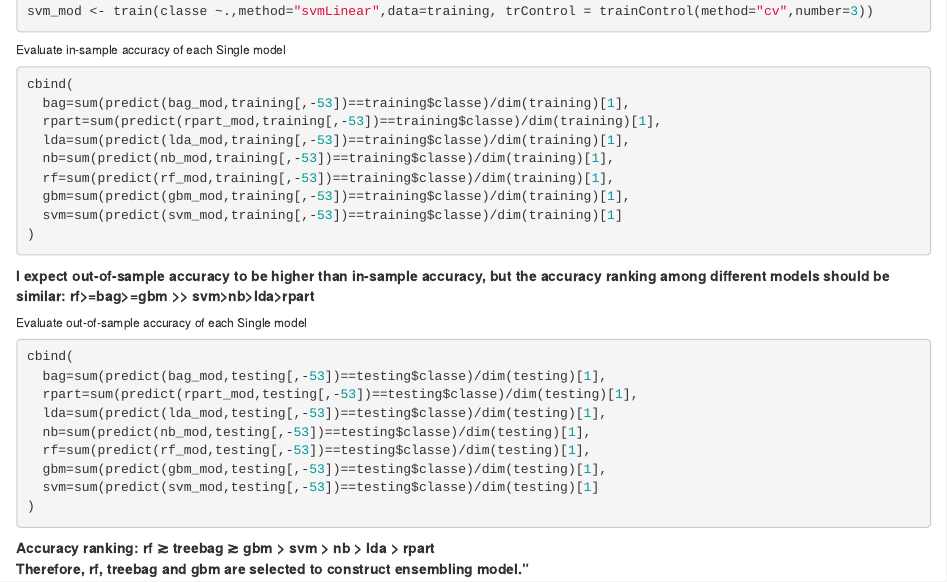
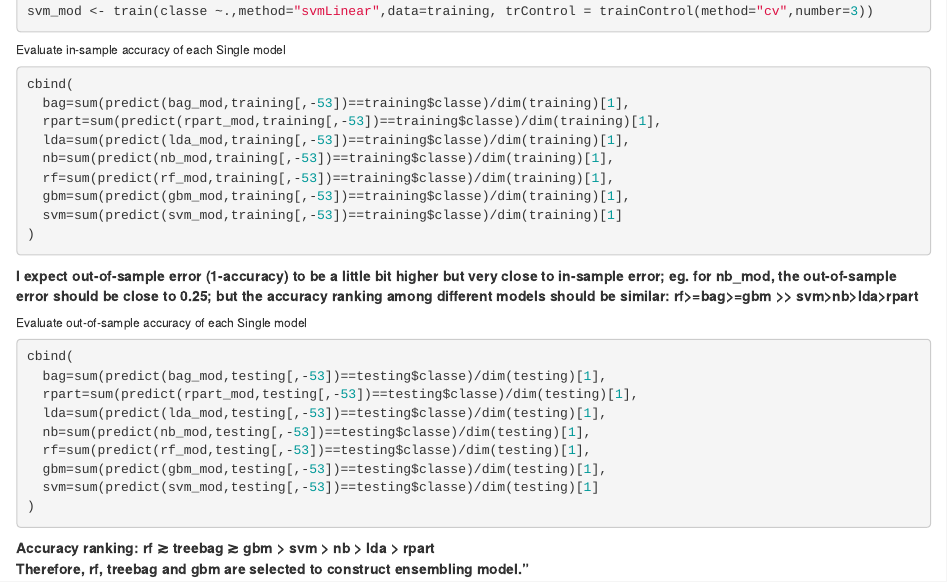
Before and after one commit to Morphy-Git/PracticalMLProject, an R Markdown document (Project.Rmd): the page in a window 1100 px wide, from 1830 px down. Rendered offline with R 4.5, knitr and Pandoc, with nearby package versions; the code chunks are not run, so their results and figures are left out.

Commit message:
Update Project.Rmd

````diff
--- a/index.rmd
+++ b/Project.Rmd
@@ -93,7 +93,7 @@ cbind(
 )
 ```
 
-**I expect out-of-sample accuracy to be higher than in-sample accuracy, but the accuracy ranking among different models should be similar: rf>=bag>=gbm >> svm>nb>lda>rpart**\
+**I expect out-of-sample error (1-accuracy) to be a little bit higher but very close to in-sample error; eg. for nb_mod, the out-of-sample error should be close to 0.25; but the accuracy ranking among different models should be similar: rf>=bag>=gbm >> svm>nb>lda>rpart**\
 
 ###### Evaluate out-of-sample accuracy of each Single model
 ```{r,warning=FALSE, message=FALSE}
````
